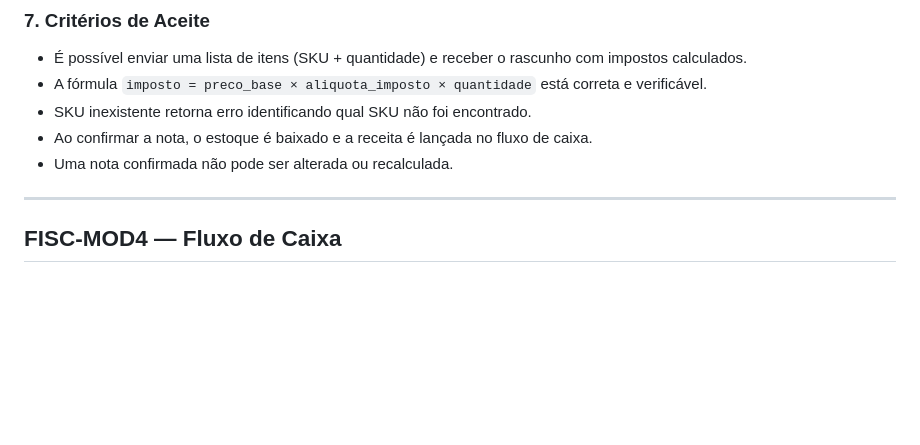
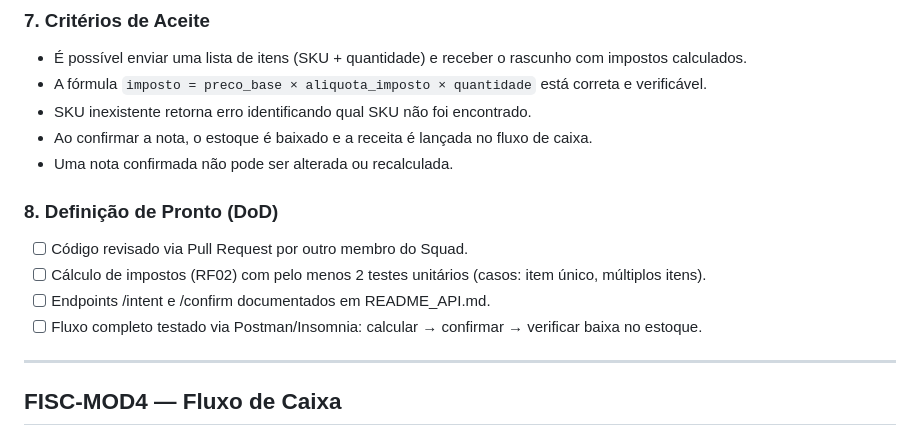
Before and after one commit to GestaoProjetos2026/Fiscal-Finance, a Markdown page: README.md, the part around the change. GitHub-like rendering; blank space fills up the shorter version.

Commit message:
Adicionado DoD do MOD3
Adicionado DoD(definition of done) do modulo 3 que estava faltando

```diff
--- a/README.md
+++ b/README.md
@@ -291,6 +291,12 @@ ItemNota
 - Ao confirmar a nota, o estoque é baixado e a receita é lançada no fluxo de caixa.
 - Uma nota confirmada não pode ser alterada ou recalculada.
 
+### 8. Definição de Pronto (DoD)
+
+- [ ] Código revisado via Pull Request por outro membro do Squad.
+- [ ] Cálculo de impostos (RF02) com pelo menos 2 testes unitários (casos: item único, múltiplos itens).
+- [ ] Endpoints /intent e /confirm documentados em README_API.md.
+- [ ] Fluxo completo testado via Postman/Insomnia: calcular → confirmar → verificar baixa no estoque.
 
 ---
 
```
